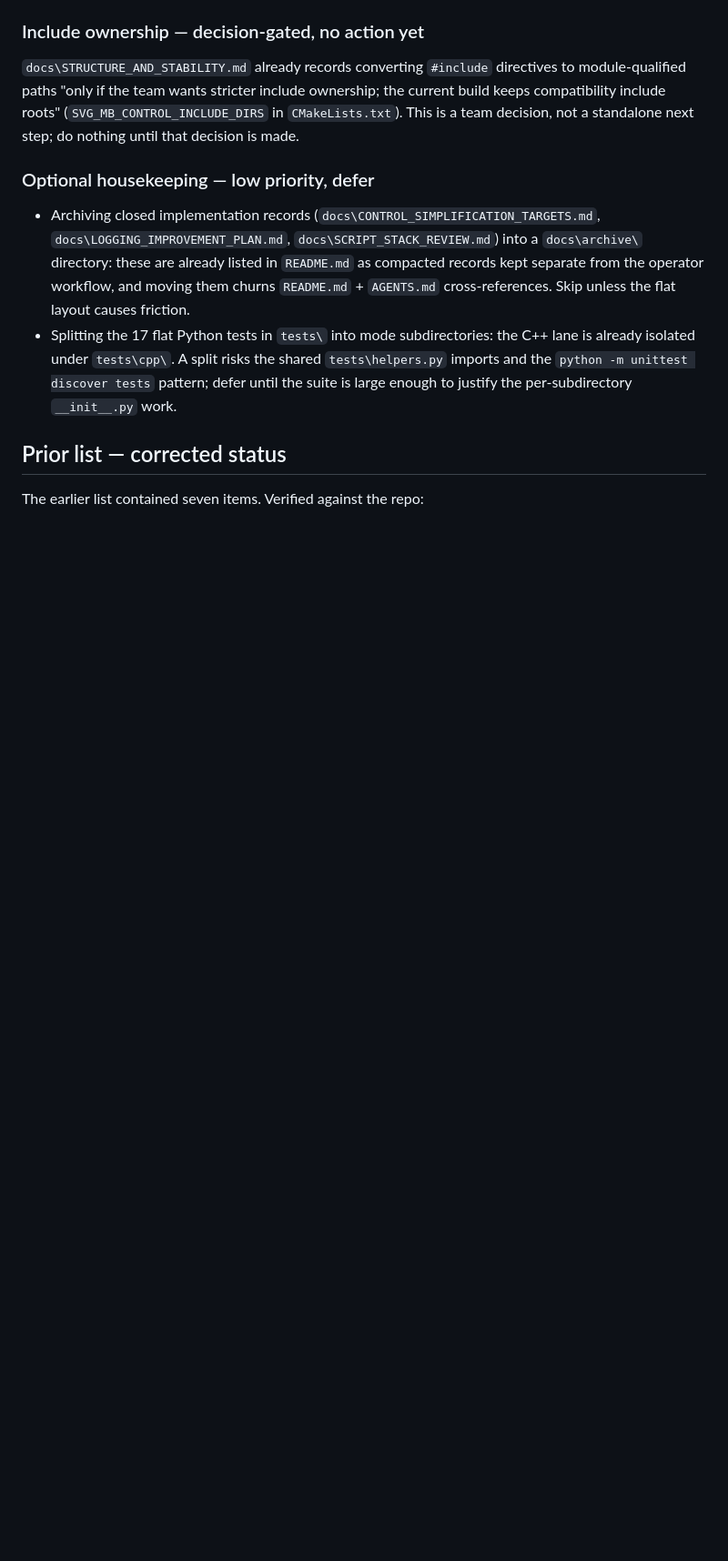
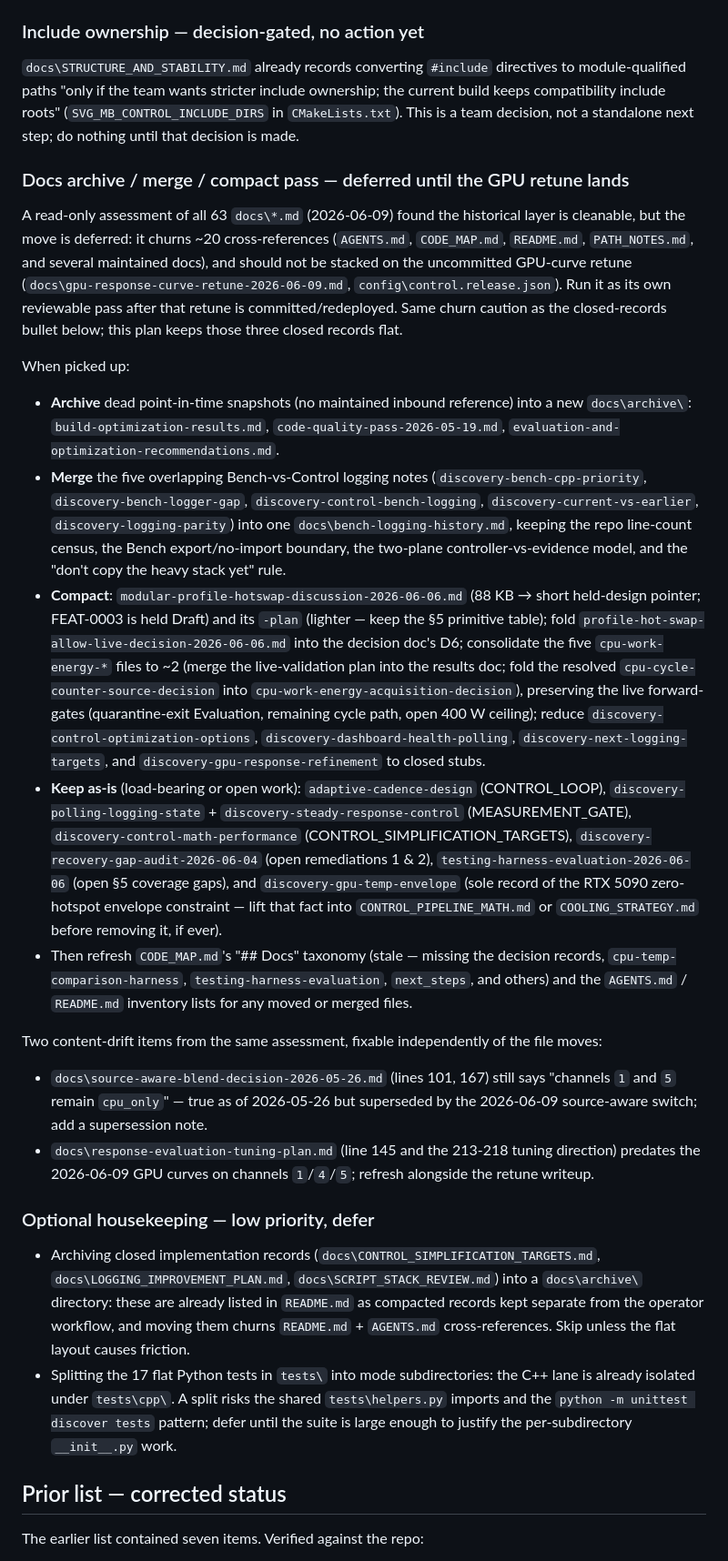
Before and after one commit to espensev/SVG-MB-Control, a Markdown page: docs/next_steps.md, the part around the change. Shown at 91% size. Drawn GitHub-style; blank space fills up the shorter version.

Commit message:
Add deferred docs archive/merge/compact pass to next_steps
Record a deferred docs-cleanup backlog entry (archive dead point-in-time
snapshots, merge the five overlapping bench-logging notes, compact the
profile-hot-swap and cpu-work-energy doc sets, then refresh the CODE_MAP /
AGENTS / README inventories) to be run as its own pass after the GPU-curve
retune is committed and redeployed. Includes two content-drift items fixable
independently of the file moves (source-aware-blend-decision supersession
note; response-evaluation-tuning-plan GPU-response tuning-direction refresh).

Co-Authored-By: Claude Opus 4.8 (1M context) <noreply@anthropic.com>

```diff
--- a/docs/next_steps.md
+++ b/docs/next_steps.md
@@ -58,6 +58,61 @@ current build keeps compatibility include roots" (`SVG_MB_CONTROL_INCLUDE_DIRS`
 `CMakeLists.txt`). This is a team decision, not a standalone next step; do nothing
 until that decision is made.
 
+### Docs archive / merge / compact pass — deferred until the GPU retune lands
+
+A read-only assessment of all 63 `docs\*.md` (2026-06-09) found the historical
+layer is cleanable, but the move is deferred: it churns ~20 cross-references
+(`AGENTS.md`, `CODE_MAP.md`, `README.md`, `PATH_NOTES.md`, and several maintained
+docs), and should not be stacked on the uncommitted GPU-curve retune
+(`docs\gpu-response-curve-retune-2026-06-09.md`, `config\control.release.json`).
+Run it as its own reviewable pass after that retune is committed/redeployed. Same
+churn caution as the closed-records bullet below; this plan keeps those three
+closed records flat.
+
+When picked up:
+
+- **Archive** dead point-in-time snapshots (no maintained inbound reference) into
+  a new `docs\archive\`: `build-optimization-results.md`,
+  `code-quality-pass-2026-05-19.md`, `evaluation-and-optimization-recommendations.md`.
+- **Merge** the five overlapping Bench-vs-Control logging notes
+  (`discovery-bench-cpp-priority`, `discovery-bench-logger-gap`,
+  `discovery-control-bench-logging`, `discovery-current-vs-earlier`,
+  `discovery-logging-parity`) into one `docs\bench-logging-history.md`, keeping the
+  repo line-count census, the Bench export/no-import boundary, the two-plane
+  controller-vs-evidence model, and the "don't copy the heavy stack yet" rule.
+- **Compact**: `modular-profile-hotswap-discussion-2026-06-06.md` (88 KB → short
+  held-design pointer; FEAT-0003 is held Draft) and its `-plan` (lighter — keep the
+  §5 primitive table); fold `profile-hot-swap-allow-live-decision-2026-06-06.md`
+  into the decision doc's D6; consolidate the five `cpu-work-energy-*` files to ~2
+  (merge the live-validation plan into the results doc; fold the resolved
+  `cpu-cycle-counter-source-decision` into `cpu-work-energy-acquisition-decision`),
+  preserving the live forward-gates (quarantine-exit Evaluation, remaining cycle
+  path, open 400 W ceiling); reduce `discovery-control-optimization-options`,
+  `discovery-dashboard-health-polling`, `discovery-next-logging-targets`, and
+  `discovery-gpu-response-refinement` to closed stubs.
+- **Keep as-is** (load-bearing or open work): `adaptive-cadence-design`
+  (CONTROL_LOOP), `discovery-polling-logging-state` + `discovery-steady-response-control`
+  (MEASUREMENT_GATE), `discovery-control-math-performance`
+  (CONTROL_SIMPLIFICATION_TARGETS), `discovery-recovery-gap-audit-2026-06-04`
+  (open remediations 1 & 2), `testing-harness-evaluation-2026-06-06` (open §5
+  coverage gaps), and `discovery-gpu-temp-envelope` (sole record of the RTX 5090
+  zero-hotspot envelope constraint — lift that fact into `CONTROL_PIPELINE_MATH.md`
+  or `COOLING_STRATEGY.md` before removing it, if ever).
+- Then refresh `CODE_MAP.md`'s "## Docs" taxonomy (stale — missing the decision
+  records, `cpu-temp-comparison-harness`, `testing-harness-evaluation`,
+  `next_steps`, and others) and the `AGENTS.md` / `README.md` inventory lists for
+  any moved or merged files.
+
+Two content-drift items from the same assessment, fixable independently of the
+file moves:
+
+- `docs\source-aware-blend-decision-2026-05-26.md` (lines 101, 167) still says
+  "channels `1` and `5` remain `cpu_only`" — true as of 2026-05-26 but superseded
+  by the 2026-06-09 source-aware switch; add a supersession note.
+- `docs\response-evaluation-tuning-plan.md` (line 145 and the 213-218 tuning
+  direction) predates the 2026-06-09 GPU curves on channels `1`/`4`/`5`; refresh
+  alongside the retune writeup.
+
 ### Optional housekeeping — low priority, defer
 - Archiving closed implementation records (`docs\CONTROL_SIMPLIFICATION_TARGETS.md`,
   `docs\LOGGING_IMPROVEMENT_PLAN.md`, `docs\SCRIPT_STACK_REVIEW.md`) into a
```
